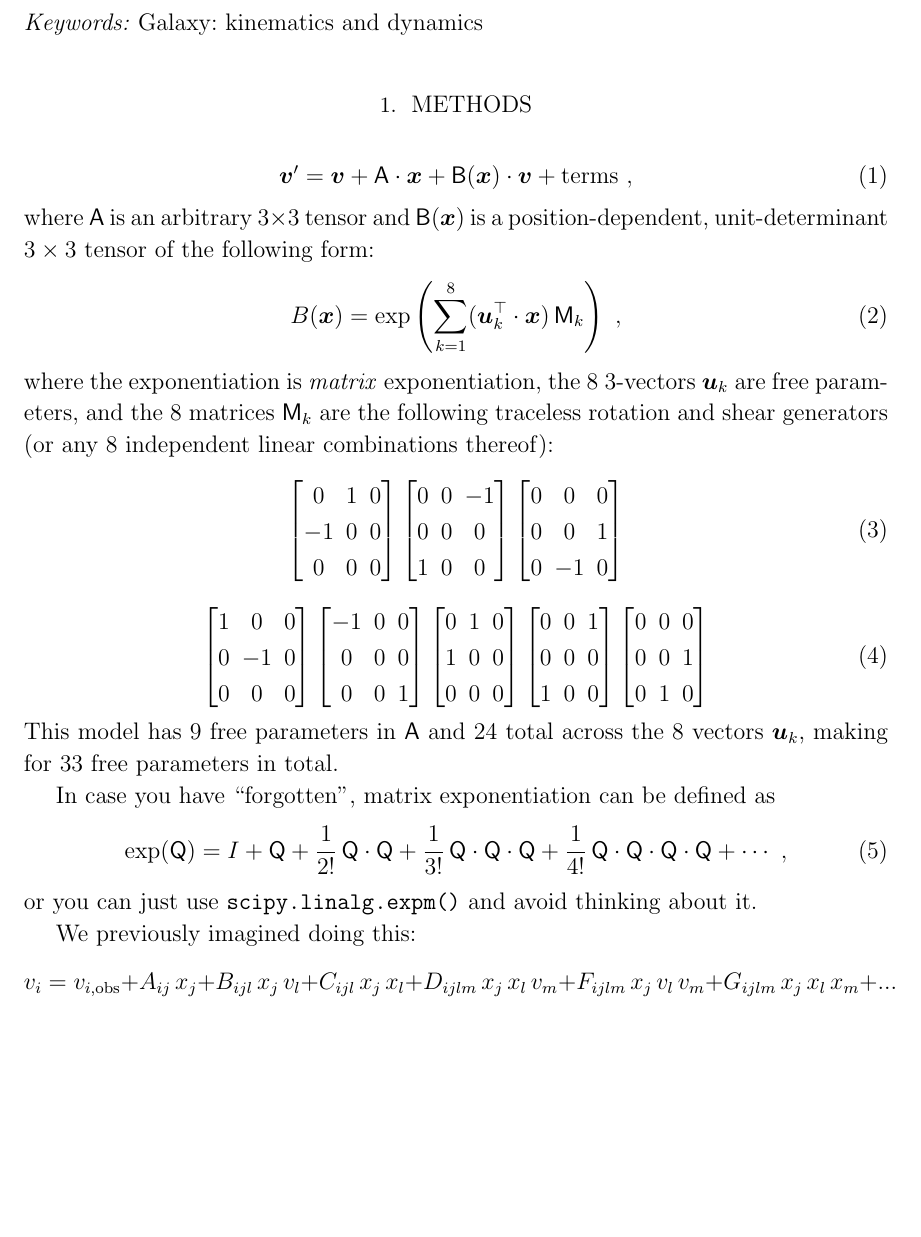
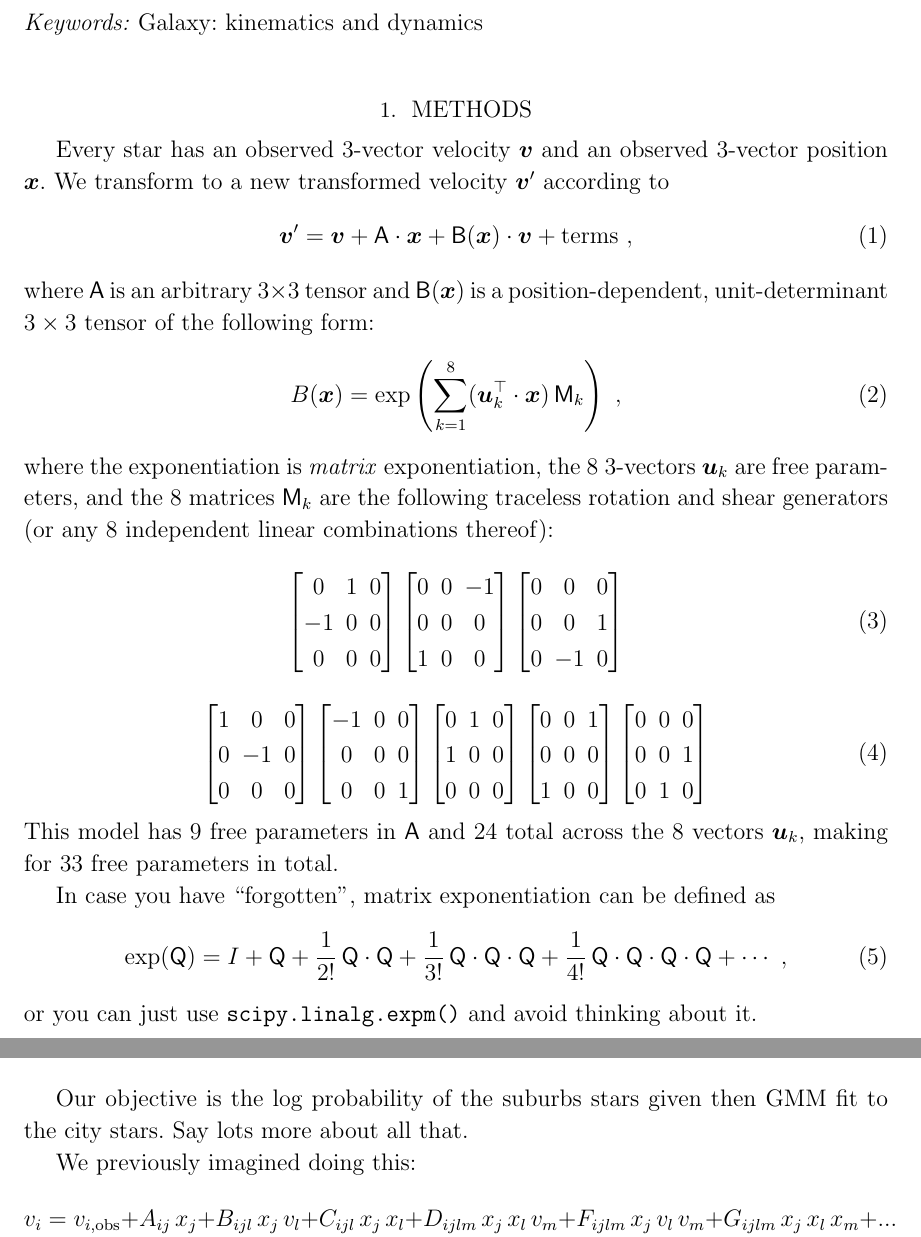
Before and after one commit to davidwhogg/myspace, a LaTeX paper (text/myspace.tex): part of page 1 of 2 before the commit and two parts of pages 1 and 2 of 2 after it, the two joined at a grey line, cut so that both start at the same text, the shorter picture padded with empty space. Compiled offline with LaTeX, dvips and Ghostscript.

Commit message:
a couple more words

```diff
--- a/text/myspace.tex
+++ b/text/myspace.tex
@@ -65,6 +65,9 @@
 \section{Methods}
 \label{sec:methods}
 
+Every star has an observed 3-vector velocity $\vec{v}$ and an observed
+3-vector position $\vec{x}$.
+We transform to a new transformed velocity $\vec{v}'$ according to
 \begin{equation}
   \vec{v}' = \vec{v} + \mat{A}\cdot\vec{x} + \mat{B}(\vec{x})\cdot\vec{v} + \mbox{terms}
   ~,
@@ -106,6 +109,9 @@ In case you have ``forgotten'', matrix exponentiation can be defined as
 \end{equation}
 or you can just use \code{scipy.linalg.expm()} and avoid thinking about it.
 
+Our objective is the log probability of the suburbs stars given then
+GMM fit to the city stars. Say lots more about all that.
+
 We previously imagined doing this:
 \begin{equation}
     v_i = v_{i, {\rm obs}} + A_{ij}\,x_j +
```
Also changed, not shown: text/myspace.tex (1 more changed lines).
